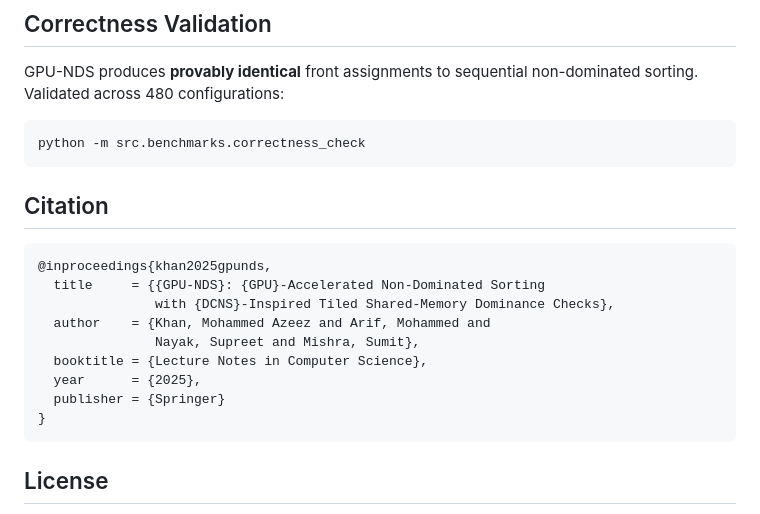
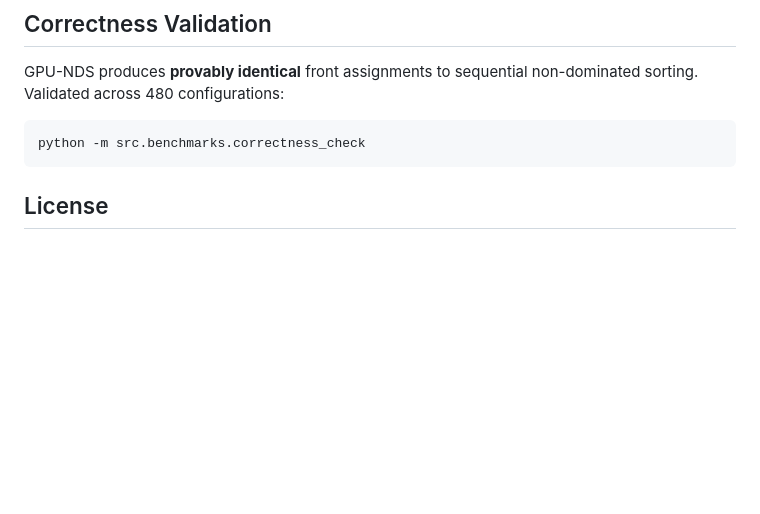
Before and after one commit to Ayaan577/gpu-nds, a Markdown page: README.md, the part around the change. Drawn GitHub-style; blank space fills up the shorter version.

Commit message:
Update README.md
Removed citation section from README.md

````diff
--- a/README.md
+++ b/README.md
@@ -116,19 +116,6 @@ GPU-NDS produces **provably identical** front assignments to sequential non-domi
 python -m src.benchmarks.correctness_check
 ```
 
-## Citation
-
-```bibtex
-@inproceedings{khan2025gpunds,
-  title     = {{GPU-NDS}: {GPU}-Accelerated Non-Dominated Sorting
-               with {DCNS}-Inspired Tiled Shared-Memory Dominance Checks},
-  author    = {Khan, Mohammed Azeez and Arif, Mohammed and
-               Nayak, Supreet and Mishra, Sumit},
-  booktitle = {Lecture Notes in Computer Science},
-  year      = {2025},
-  publisher = {Springer}
-}
-```
 
 ## License
 
````
